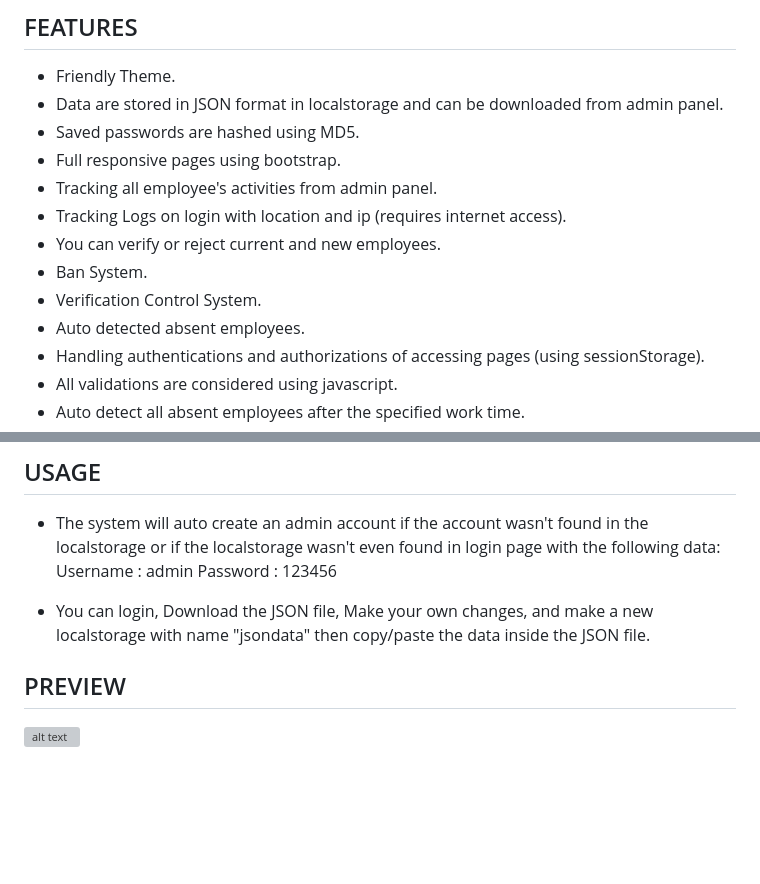
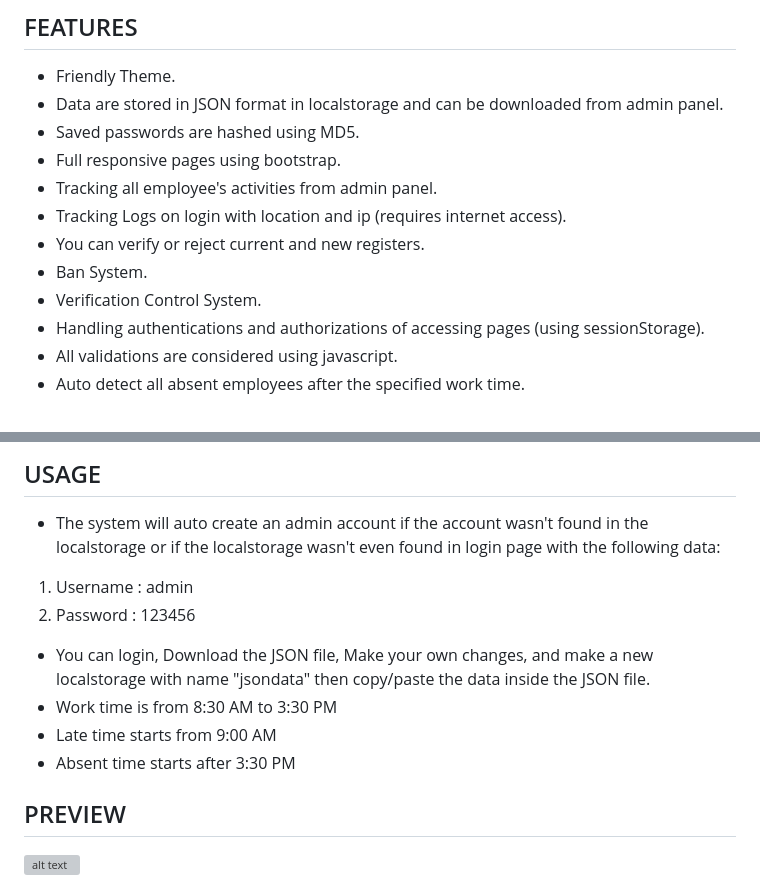
Before and after one commit to mamo007/MH-Attendance-System, a Markdown page: README.md, 2 parts joined by grey strips. Drawn GitHub-style; blank space fills up the shorter version; grey boxes are pictures that could not be loaded.

```diff
--- a/README.md
+++ b/README.md
@@ -11,10 +11,9 @@
   - Full responsive pages using bootstrap.
   - Tracking all employee's activities from admin panel.
   - Tracking Logs on login with location and ip (requires internet access).
-  - You can verify or reject current and new employees.
+  - You can verify or reject current and new registers.
   - Ban System.
   - Verification Control System.
-  - Auto detected absent employees.
   - Handling authentications and authorizations of accessing pages (using sessionStorage).
   - All validations are considered using javascript.
   - Auto detect all absent employees after the specified work time.
@@ -82,11 +81,13 @@
 
 ## USAGE
   - The system will auto create an admin account if the account wasn't found in the localstorage or if the localstorage wasn't even found in login page with the following data:
-  Username : admin
-  Password : 123456
+  1. Username : admin
+  2. Password : 123456
 
   - You can login, Download the JSON file, Make your own changes, and make a new localstorage with name "jsondata" then copy/paste the data inside the JSON file.
-
+  - Work time is from 8:30 AM to 3:30 PM
+  - Late time starts from 9:00 AM
+  - Absent time starts after 3:30 PM
 ## PREVIEW
   ![alt text](https://i.imgur.com/DgVdCLb.gif)
 
```
